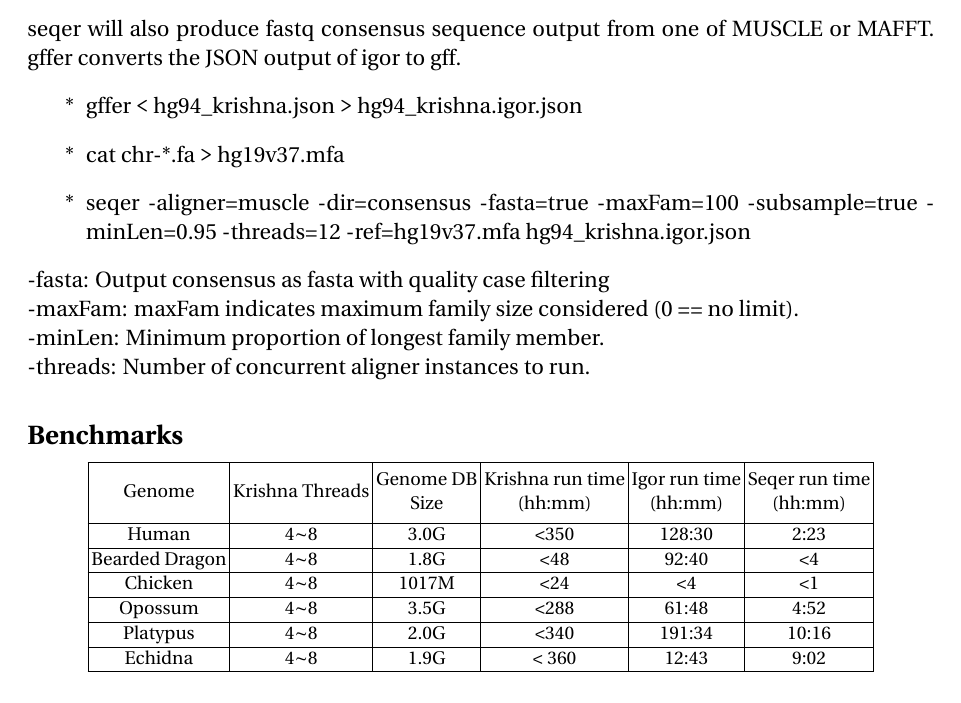
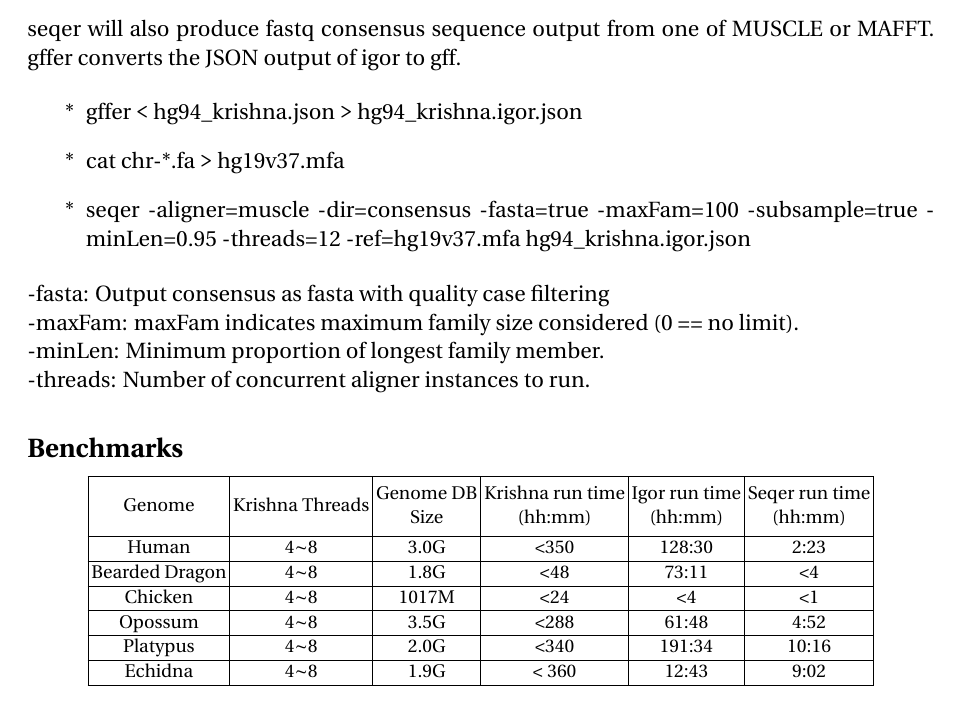
Before and after one commit to carp-te/carp-documentation, a LaTeX document (De novo repeat annotation documnet.tex): part of page 4 of 6, cut so that both start at the same text. Compiled offline with pdfLaTeX.

Commit message:
Polish Codes

```diff
--- a/De novo repeat annotation documnet.tex
+++ b/De novo repeat annotation documnet.tex
@@ -134,12 +155,13 @@ Then run krishna job.\\
 
 \subsubsection{3. seqer returns multiple fasta sequences corresponding to feature intervals described in the JSON output from igor.}
 seqer will also produce fastq consensus sequence output from one of MUSCLE or MAFFT. gffer converts the JSON output of igor to gff.
+
 \begin{enumerate}
 	\item[*] gffer \texttt{<} hg94\_krishna.json \texttt{>} hg94\_krishna.igor.json
 	\item[*] cat chr-*.fa \texttt{>} hg19v37.mfa
 	\item[*] seqer -aligner=muscle -dir=consensus -fasta=true -maxFam=100 -subsample=true -minLen=0.95 -threads=12 -ref=hg19v37.mfa hg94\_krishna.igor.json
+\end{enumerate}
 
-\end{enumerate}
 -fasta: Output consensus as fasta with quality case filtering\\
 -maxFam: maxFam indicates maximum family size considered (0 == no limit).\\
 -minLen: Minimum proportion of longest family member.\\
@@ -153,26 +175,32 @@ seqer will also produce fastq consensus sequence output from one of MUSCLE or MA
 %\setlength\LTright{-50pt}           % default: \fill
 \setlength\tabcolsep{1.5pt}
 \begin{center}
-	\begin{tabular}{ | c | c | c | c|c|c|c|}
+	\begin{tabular}{|c|c|c|c|c|c|c|}
 		\hline
-		\thead{Genome} & \thead{ Krishna Threads } &  \thead{Genome DB \\ Size} & \thead{Krishna run time \\ (hh:mm)} & \thead{Igor run time \\ (hh:mm)} & \thead{Seqer run time \\ (hh:mm)}  \\
+		\thead{Genome}	&	\thead{ Krishna Threads }	&	\thead{Genome DB \\ Size}	& \thead{Krishna run time \\ (hh:mm)}	&	\thead{Igor run time \\ (hh:mm)}	&	\thead{Seqer run time \\ (hh:mm)}  \\
 		\hline
-		Human & 4$\sim$8  & 3.0G  & {<}350 & 128:30 & 2:23 \\
+		Human	&	4$\sim$8	&	3.0G	&	{<}350	&	128:30	&	2:23 \\
 		\hline
-		Bearded Dragon &  4$\sim$8 & 1.8G &{<}48 &92:40 & {<}4 \\
+		Bearded Dragon	&	4$\sim$8	&	1.8G	&	{<}48	&	73:11	&	{<}4 \\
 		\hline
-		Chicken & 4$\sim$8 & 1017M &{<}24 & {<}4 & {<}1 \\
+		Chicken	&	4$\sim$8	&	1017M	&	{<}24	&	{<}4 & {<}1 \\
 		\hline
-		Opossum &  4$\sim$8 & 3.5G & {<}288 &61:48 & 4:52 \\
+		Opossum	&	4$\sim$8	&	3.5G	&	{<}288	&	61:48	&	4:52 \\
 		\hline
-		Platypus & 4$\sim$8 & 2.0G & {<}340 & 191:34 & 10:16 \\
+		Platypus	&	4$\sim$8	&	2.0G	&	{<}340	&	191:34	&	10:16 \\
 		\hline
-		Echidna & 4$\sim$8 & 1.9G & {<} 360 & 12:43 & 9:02\\
+		Echidna	&	4$\sim$8	&	1.9G	&	{<} 360	&	12:43	&	9:02 \\
 		\hline
 	\end{tabular}
 \end{center}
 
 * Analysis run on a 512GB RAM, machine running Red Hat Linux
+
+
+
+%------------------------------------------------------------------
+% Second step, repeat family annotation
+%------------------------------------------------------------------
 
 \subsection*{Repeat Library Annotation}
 The previous steps generate the repeat consensus sequences from the human genome, now we are going to annotated these consensus with repeat class.
```
Also changed, not shown: De novo repeat annotation documnet.pdf, De novo repeat annotation documnet.tex (53 more changed lines).
